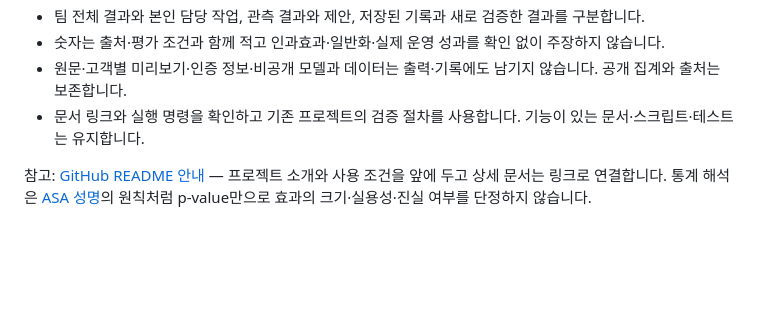
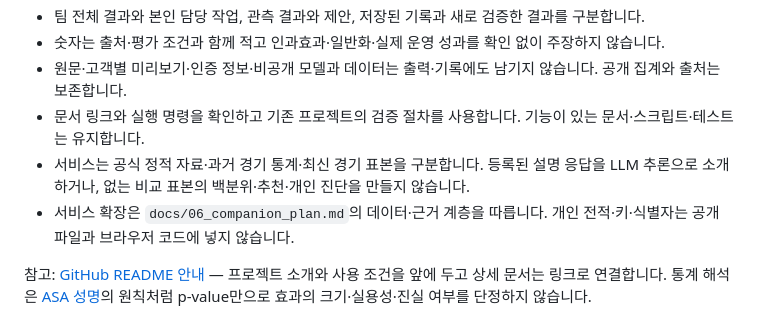
Before and after one commit to jinwon25/lol-live-ops-analytics, a Markdown page: .github/CONTRIBUTING.md, the part around the change. Rendered like a GitHub page; blank space fills up the shorter version.

```diff
--- a/.github/CONTRIBUTING.md
+++ b/.github/CONTRIBUTING.md
@@ -6,5 +6,7 @@
 - 숫자는 출처·평가 조건과 함께 적고 인과효과·일반화·실제 운영 성과를 확인 없이 주장하지 않습니다.
 - 원문·고객별 미리보기·인증 정보·비공개 모델과 데이터는 출력·기록에도 남기지 않습니다. 공개 집계와 출처는 보존합니다.
 - 문서 링크와 실행 명령을 확인하고 기존 프로젝트의 검증 절차를 사용합니다. 기능이 있는 문서·스크립트·테스트는 유지합니다.
+- 서비스는 공식 정적 자료·과거 경기 통계·최신 경기 표본을 구분합니다. 등록된 설명 응답을 LLM 추론으로 소개하거나, 없는 비교 표본의 백분위·추천·개인 진단을 만들지 않습니다.
+- 서비스 확장은 `docs/06_companion_plan.md`의 데이터·근거 계층을 따릅니다. 개인 전적·키·식별자는 공개 파일과 브라우저 코드에 넣지 않습니다.
 
 참고: [GitHub README 안내](https://docs.github.com/en/repositories/managing-your-repositorys-settings-and-features/customizing-your-repository/about-readmes) — 프로젝트 소개와 사용 조건을 앞에 두고 상세 문서는 링크로 연결합니다. 통계 해석은 [ASA 성명](https://doi.org/10.1080/00031305.2016.1154108)의 원칙처럼 p-value만으로 효과의 크기·실용성·진실 여부를 단정하지 않습니다.
```
Also changed, not shown: README.md (+23 -2 lines), docs/06_companion_plan.md (added, +87 -0 lines), service/README.md (added, +55 -0 lines), docs/images/companion-overview.png (added), 13 other files.
